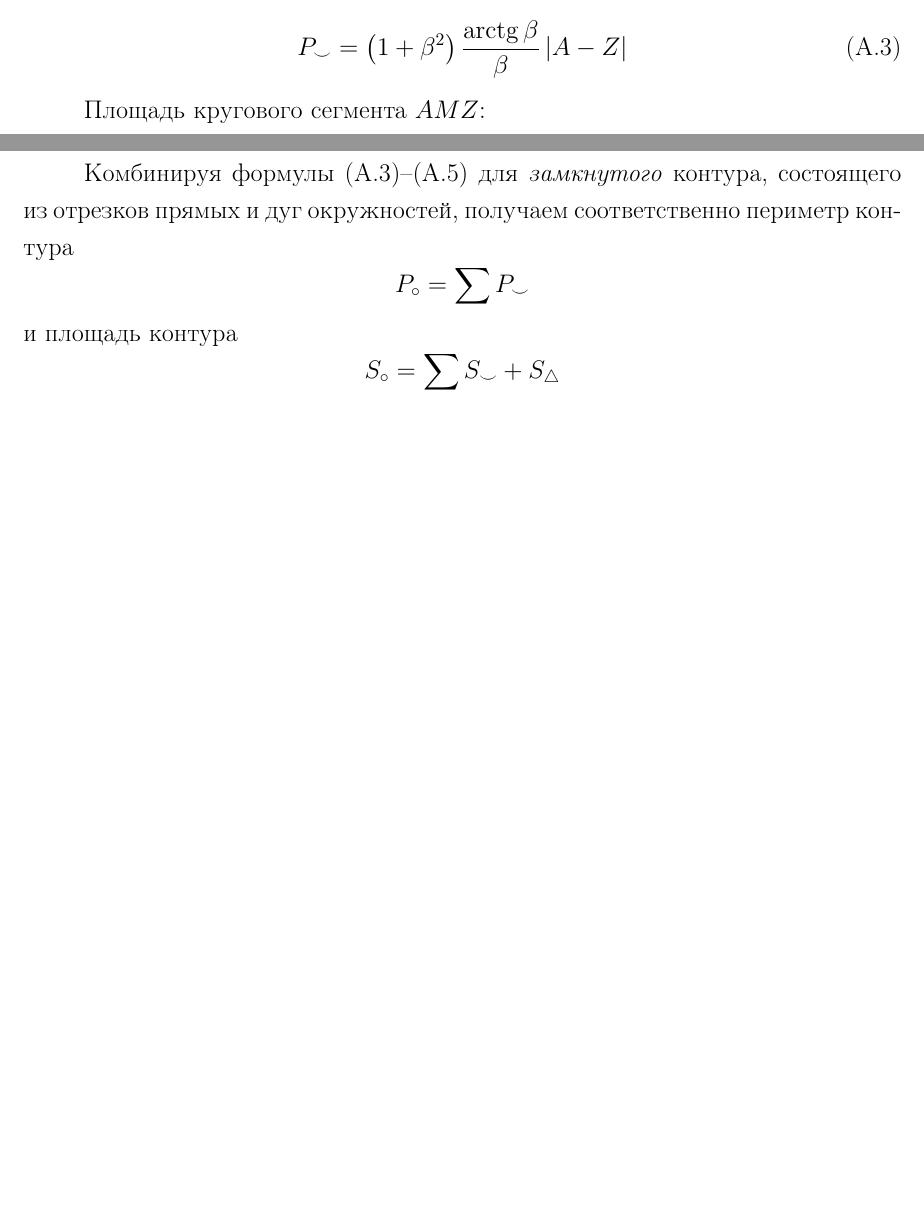
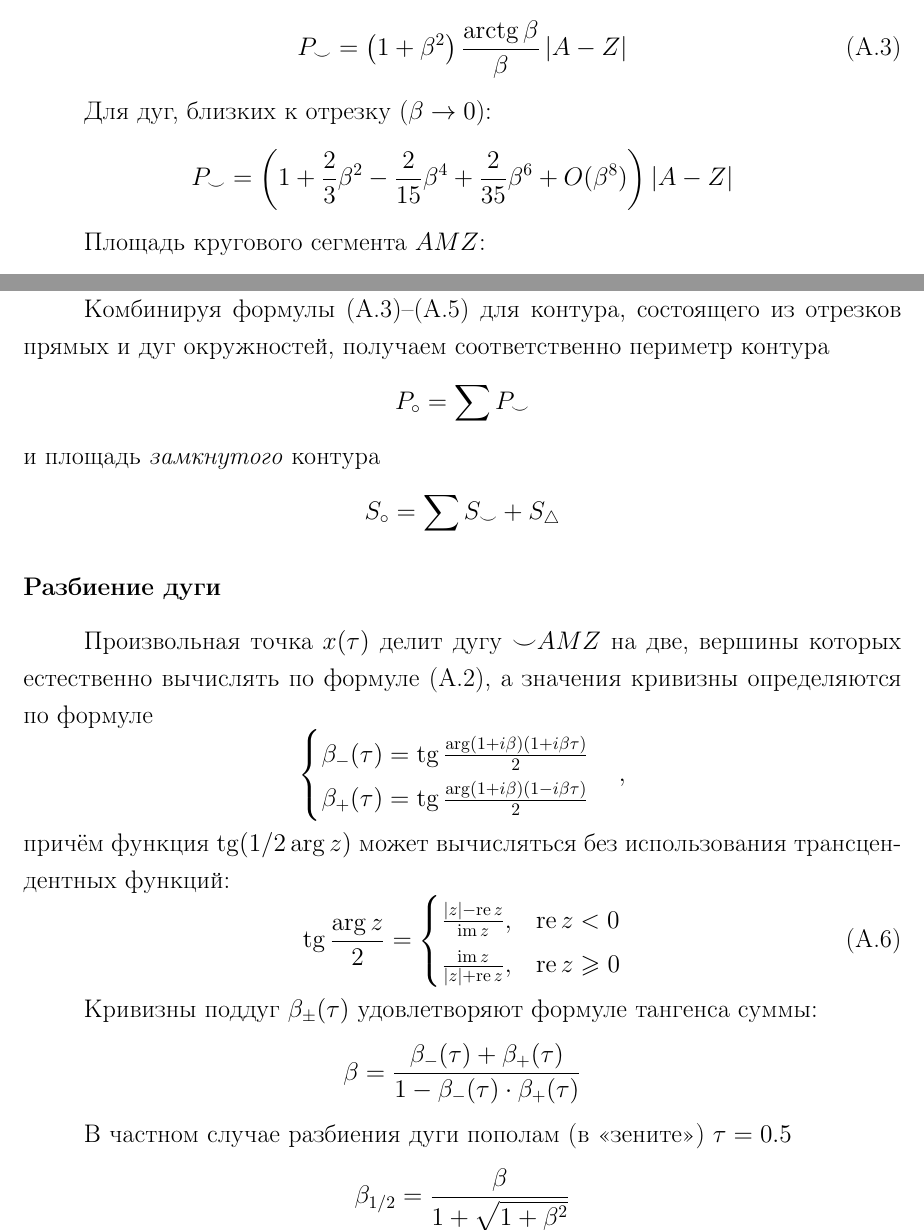
Before and after one commit to ukoloff/these, a LaTeX thesis (these.tex, which reads these/app.bulge.tex): two parts of pages 2 and 3 of 3, joined at a grey line, cut so that both start at the same text, the shorter picture padded with empty space. Compiled offline with pdfLaTeX.

Commit message:
Some more equations for arcs

```diff
--- a/these/app.bulge.tex
+++ b/these/app.bulge.tex
@@ -118,6 +119,14 @@ ${\smile}AMZ$:
   \left| A - Z \right|
 \end{equation}
 
+Для дуг, близких к отрезку
+($\beta \to 0$):
+$$
+P_{\smile} =
+ \left(1+\frac{2}{3}\beta^2 - \frac{2}{15}\beta^4 + \frac{2}{35}\beta^6 +O(\beta^8)\right)
+ \left| A - Z \right|
+$$
+
 Площадь кругового сегмента
 $AMZ$:
 \begin{equation}
@@ -139,14 +163,61 @@ $\triangle AOZ$
 Комбинируя формулы
 \eqref{eq:buldge.perimeter}--\eqref{eq:buldge.area.tri}
-для
-\textit{замкнутого}
-контура,
+для контура,
 состоящего из отрезков прямых и дуг окружностей,
 получаем соответственно периметр контура
 $$
 P_{\circ} =  \sum P_{\smile}
 $$
-и площадь контура
+и площадь
+\textit{замкнутого}
+контура
 $$
 S_{\circ} = \sum S_{\smile} + S_{\triangle}
 $$
+
+\subsection*{Разбиение дуги}
+
+Произвольная точка
+$x(\tau)$
+делит дугу
+${\smile}AMZ$
+на две,
+вершины которых естественно вычислять по формуле
+\eqref{eq:bulge.x},
+а значения кривизны определяются по формуле
+$$
+\begin{cases}
+  \beta_{-}(\tau)= \tg \frac{\arg (1+i\beta)(1+i\beta\tau)}2
+  \\
+  \beta_{+}(\tau)= \tg \frac{\arg (1+i\beta)(1-i\beta\tau)}2
+  \end{cases}
+  ,
+$$
+причём функция
+$\tg(1/2\arg z)$
+может вычисляться без использования
+трансцендентных функций:
+\begin{equation}
+  \label{eq:bulge.tgq}
+  \tg \frac{\arg z}2 =
+  \begin{cases}
+    \frac{|z|-\operatorname{re} z}{\operatorname{im} z}, & \operatorname{re} z < 0
+    \\
+    \frac{\operatorname{im} z}{|z|+\operatorname{re} z}, & \operatorname{re} z \geqslant 0
+  \end{cases}
+\end{equation}
+
+Кривизны поддуг
+$\beta_{\pm}(\tau)$
+удовлетворяют формуле тангенса суммы:
+$$
+\beta = \frac{\beta_{-}(\tau)+\beta_{+}(\tau)}{1-\beta_{-}(\tau)\cdot\beta_{+}(\tau)}
+$$
+
+В частном случае разбиения дуги пополам
+(в <<зените>>)
+$\tau=0.5$
+$$
+\beta_{1/2}=
+  \frac{\beta}{1+\sqrt{1+\beta^2}}
+$$
```
Also changed, not shown: these/app.dbs.tex (+2 -0 lines), these/app.bulge.tex (16 more changed lines).
